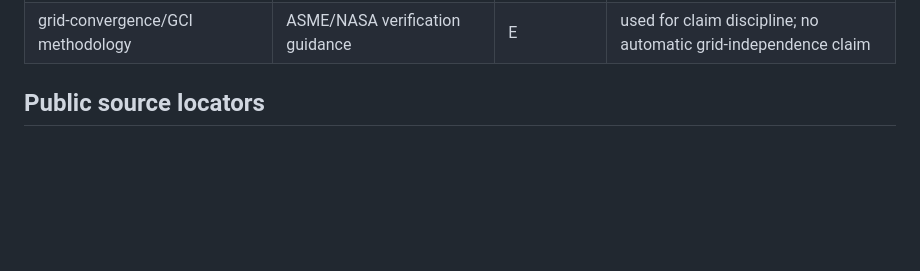
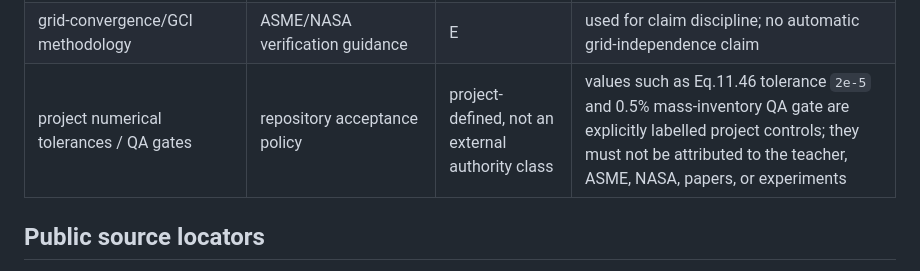
Before and after one commit to liz296738-jpg/LBW-and-YBW-, a Markdown page: docs/source_authority_matrix.md, the part around the change. Rendered like a GitHub page; blank space fills up the shorter version.

Commit message:
docs: classify project numerical QA thresholds

```diff
--- a/docs/source_authority_matrix.md
+++ b/docs/source_authority_matrix.md
@@ -28,6 +28,7 @@ This matrix prevents supporting literature, validation experiments, or convenien
 | Cao Case 2 formal reproduction | inlet/source identity frozen, exact spatial inputs incomplete | B | blocked by exact A(x), Yi(x), and source/injection spatial convention |
 | NASA Burrows--Kurkov | official experiment and NASA computational-reference archive | D | supporting reduced-order V&V only; not the teacher deliverable |
 | grid-convergence/GCI methodology | ASME/NASA verification guidance | E | used for claim discipline; no automatic grid-independence claim |
+| project numerical tolerances / QA gates | repository acceptance policy | project-defined, not an external authority class | values such as Eq.11.46 tolerance `2e-5` and 0.5% mass-inventory QA gate are explicitly labelled project controls; they must not be attributed to the teacher, ASME, NASA, papers, or experiments |
 
 ## Public source locators
 
```
